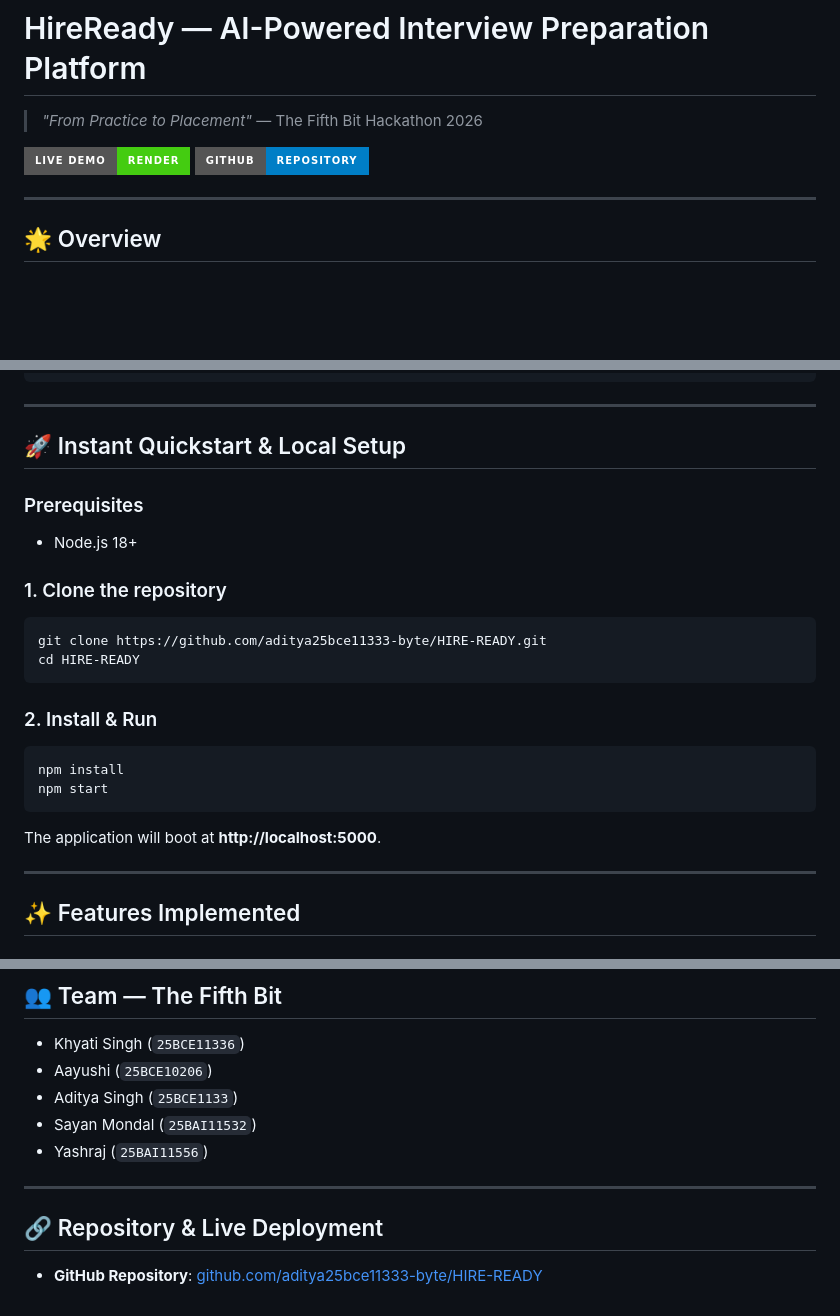
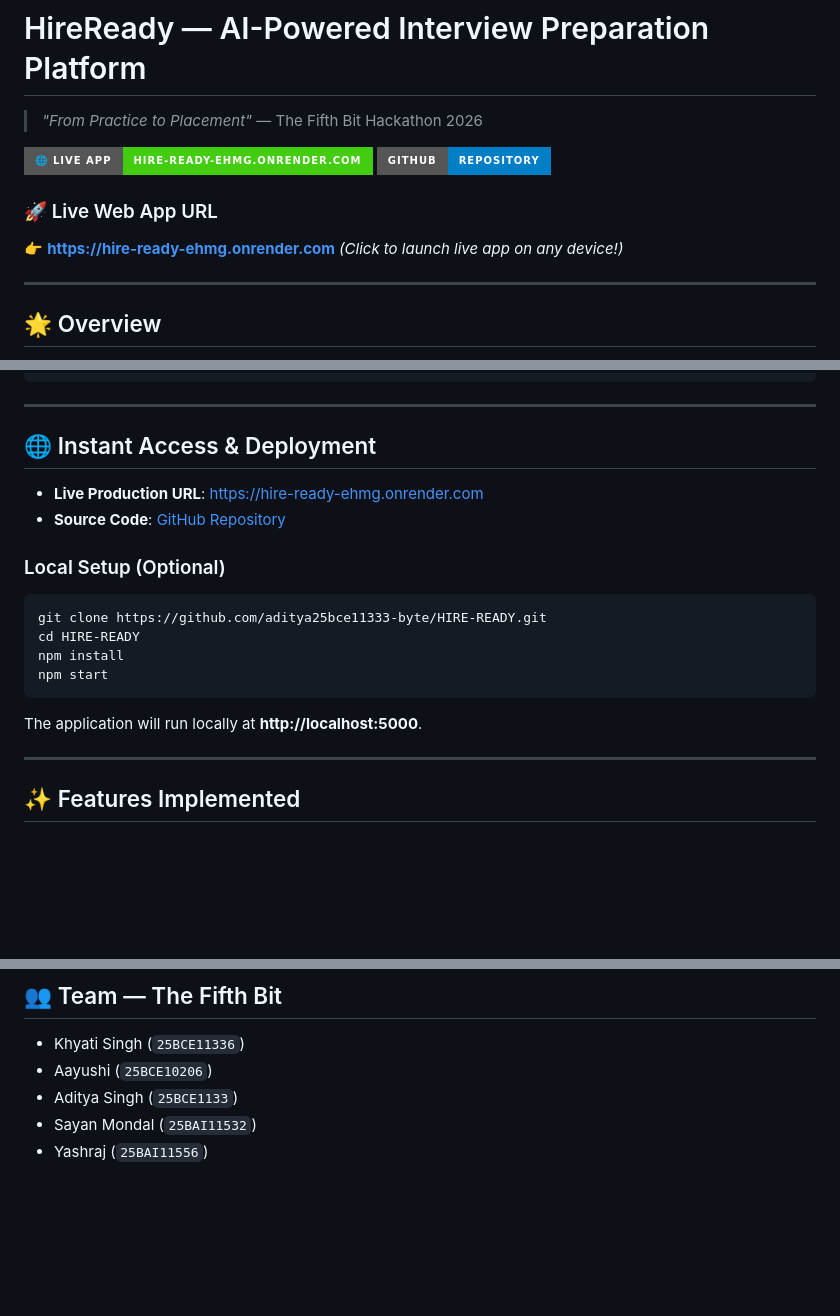
Before and after one commit to aditya25bce11333-byte/HIRE-READY, a Markdown page: README.md, 3 parts joined by grey strips. Drawn GitHub-style; badges without logos; blank space fills up the shorter version.

Commit message:
Add live production URL https://hire-ready-ehmg.onrender.com to README

````diff
--- a/README.md
+++ b/README.md
@@ -2,8 +2,11 @@
 
 > *"From Practice to Placement"* — The Fifth Bit Hackathon 2026
 
-[![Live Demo](https://img.shields.io/badge/Live_Demo-Render-brightgreen?style=for-the-badge&logo=render)](https://github.com/aditya25bce11333-byte/HIRE-READY/tree/main)
+[![Live Web App](https://img.shields.io/badge/🌐_Live_App-hire--ready--ehmg.onrender.com-brightgreen?style=for-the-badge&logo=render)](https://hire-ready-ehmg.onrender.com)
 [![GitHub Repository](https://img.shields.io/badge/GitHub-Repository-blue?style=for-the-badge&logo=github)](https://github.com/aditya25bce11333-byte/HIRE-READY/tree/main)
+
+### 🚀 Live Web App URL
+👉 **[https://hire-ready-ehmg.onrender.com](https://hire-ready-ehmg.onrender.com)** *(Click to launch live app on any device!)*
 
 ---
 
@@ -47,23 +50,19 @@ HIRE-READY/
 
 ---
 
-## 🚀 Instant Quickstart & Local Setup
+## 🌐 Instant Access & Deployment
 
-### Prerequisites
-- Node.js 18+
+- **Live Production URL**: [https://hire-ready-ehmg.onrender.com](https://hire-ready-ehmg.onrender.com)
+- **Source Code**: [GitHub Repository](https://github.com/aditya25bce11333-byte/HIRE-READY/tree/main)
 
-### 1. Clone the repository
+### Local Setup (Optional)
 ```bash
 git clone https://github.com/aditya25bce11333-byte/HIRE-READY.git
 cd HIRE-READY
-```
-
-### 2. Install & Run
-```bash
 npm install
 npm start
 ```
-The application will boot at **http://localhost:5000**.
+The application will run locally at **http://localhost:5000**.
 
 ---
 
@@ -93,9 +92,3 @@ The application will boot at **http://localhost:5000**.
 - Aditya Singh (`25BCE1133`)
 - Sayan Mondal (`25BAI11532`)
 - Yashraj (`25BAI11556`)
-
----
-
-## 🔗 Repository & Live Deployment
-
-- **GitHub Repository**: [github.com/aditya25bce11333-byte/HIRE-READY](https://github.com/aditya25bce11333-byte/HIRE-READY/tree/main)
````
